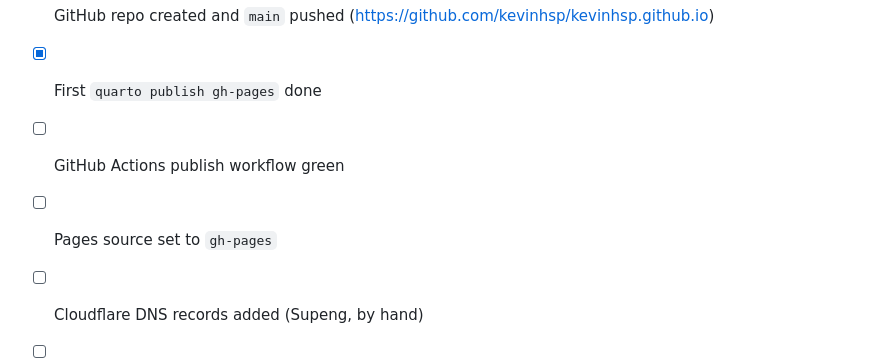
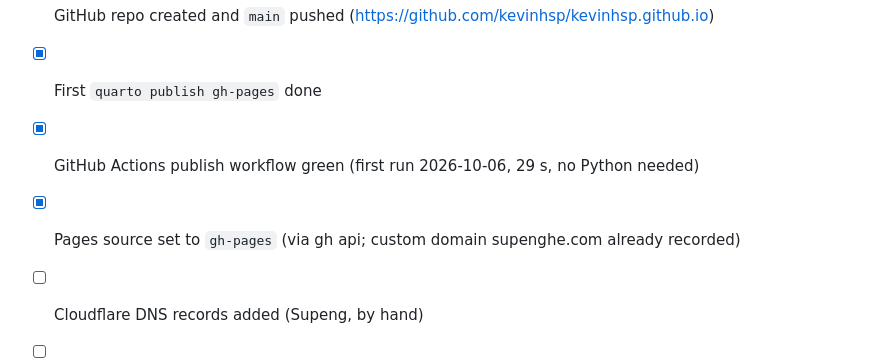
Before and after one commit to kevinhsp/kevinhsp.github.io, a Markdown page: CLAUDE.md, the part around the change. Rendered like a GitHub page.

Commit message:
Record publishing status in CLAUDE.md
Co-Authored-By: Claude Fable 5.1 <noreply@anthropic.com>

```diff
--- a/CLAUDE.md
+++ b/CLAUDE.md
@@ -79,7 +79,7 @@
 - [x] Site scaffolded and rendered locally
 - [x] GitHub repo created and `main` pushed (https://github.com/kevinhsp/kevinhsp.github.io)
 - [x] First `quarto publish gh-pages` done
-- [ ] GitHub Actions publish workflow green
-- [ ] Pages source set to `gh-pages`
+- [x] GitHub Actions publish workflow green (first run 2026-10-06, 29 s, no Python needed)
+- [x] Pages source set to `gh-pages` (via gh api; custom domain supenghe.com already recorded)
 - [ ] Cloudflare DNS records added (Supeng, by hand)
 - [ ] Custom domain verified and Enforce HTTPS on (Supeng, by hand)
```
